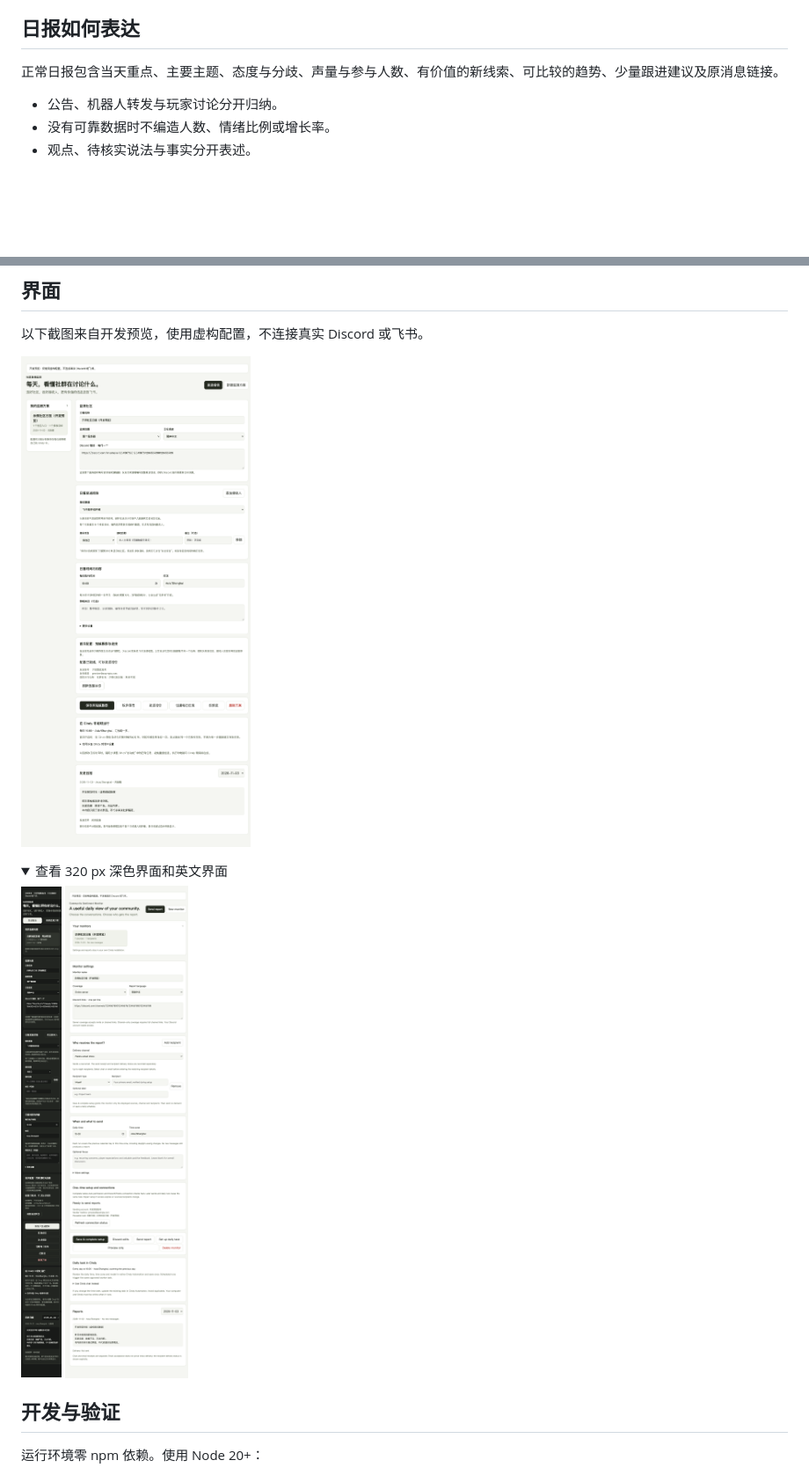
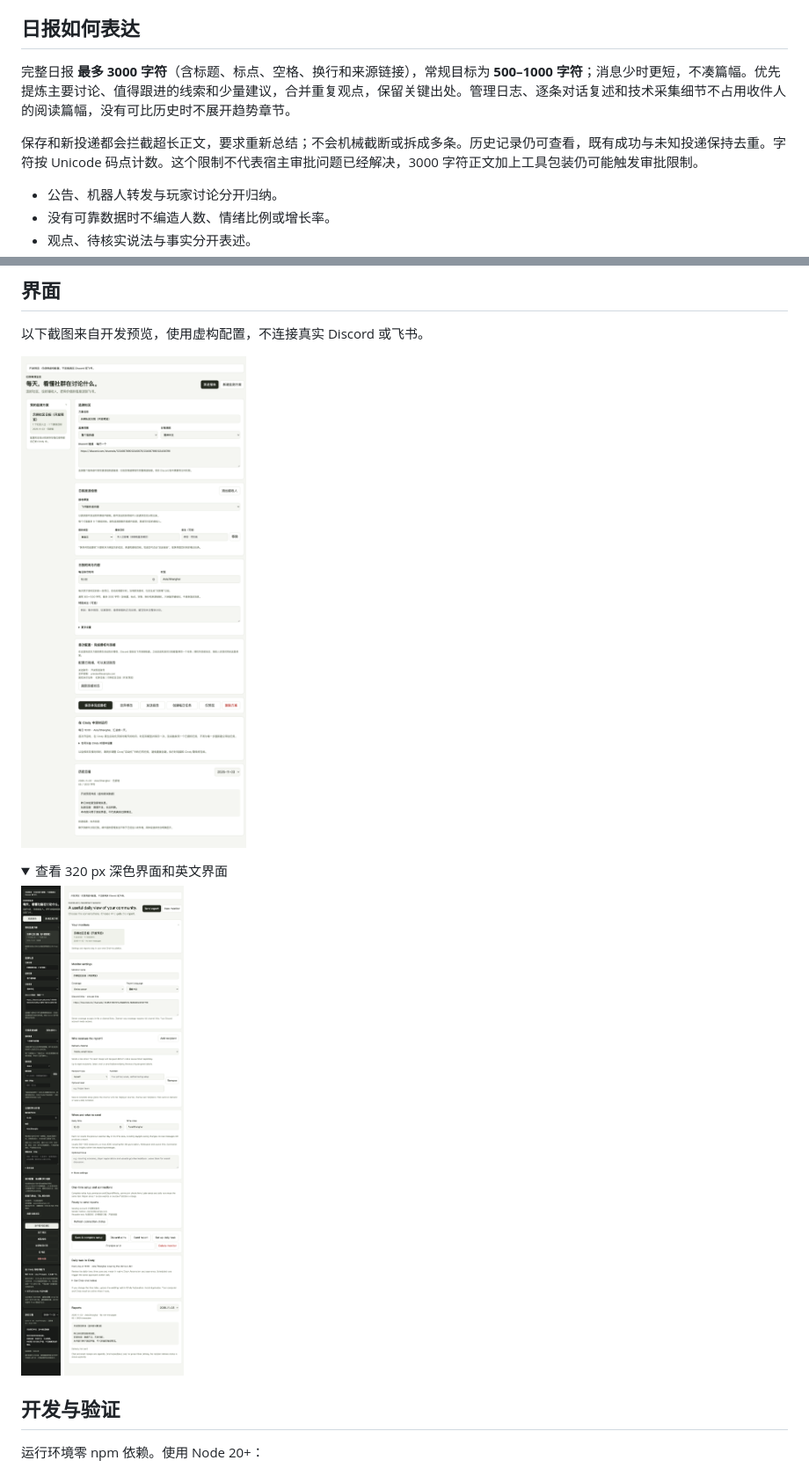
Before and after one commit to jiangdebing7-coder/community-sentiment-monitor, a Markdown page: README.md, 2 parts joined by grey strips. Shown at 88% size. GitHub-like rendering; pictures changed too: docs/screenshots/desktop-light.png, docs/screenshots/english-light.png, docs/screenshots/mobile-dark.png; folded sections open; blank space fills up the shorter version.

Commit message:
Limit full daily reports to 3000 Unicode characters

```diff
--- a/README.md
+++ b/README.md
@@ -63,7 +63,9 @@
 
 ## 日报如何表达
 
-正常日报包含当天重点、主要主题、态度与分歧、声量与参与人数、有价值的新线索、可比较的趋势、少量跟进建议及原消息链接。
+完整日报 **最多 3000 字符**（含标题、标点、空格、换行和来源链接），常规目标为 **500–1000 字符**；消息少时更短，不凑篇幅。优先提炼主要讨论、值得跟进的线索和少量建议，合并重复观点，保留关键出处。管理日志、逐条对话复述和技术采集细节不占用收件人的阅读篇幅，没有可比历史时不展开趋势章节。
+
+保存和新投递都会拦截超长正文，要求重新总结；不会机械截断或拆成多条。历史记录仍可查看，既有成功与未知投递保持去重。字符按 Unicode 码点计数。这个限制不代表宿主审批问题已经解决，3000 字符正文加上工具包装仍可能触发审批限制。
 
 - 公告、机器人转发与玩家讨论分开归纳。
 - 没有可靠数据时不编造人数、情绪比例或增长率。
```
Also changed, not shown: manual/daily-report/MANUAL.md (+7 -1 lines), 11 other files.
